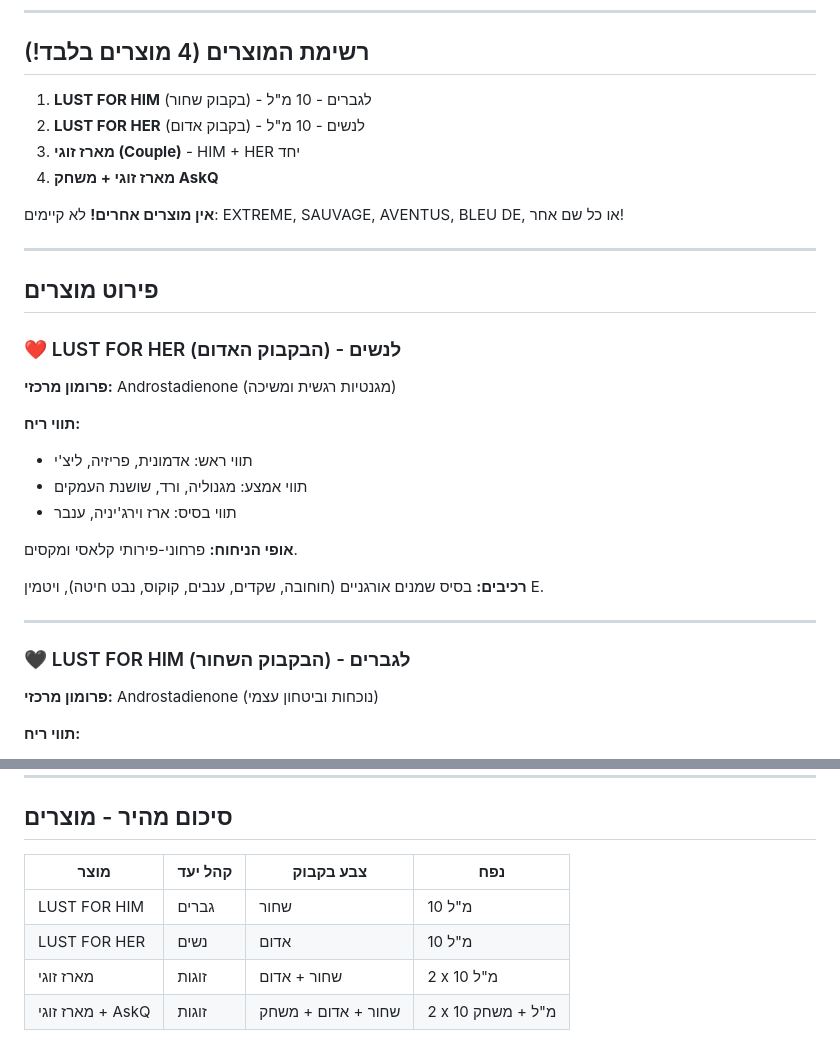
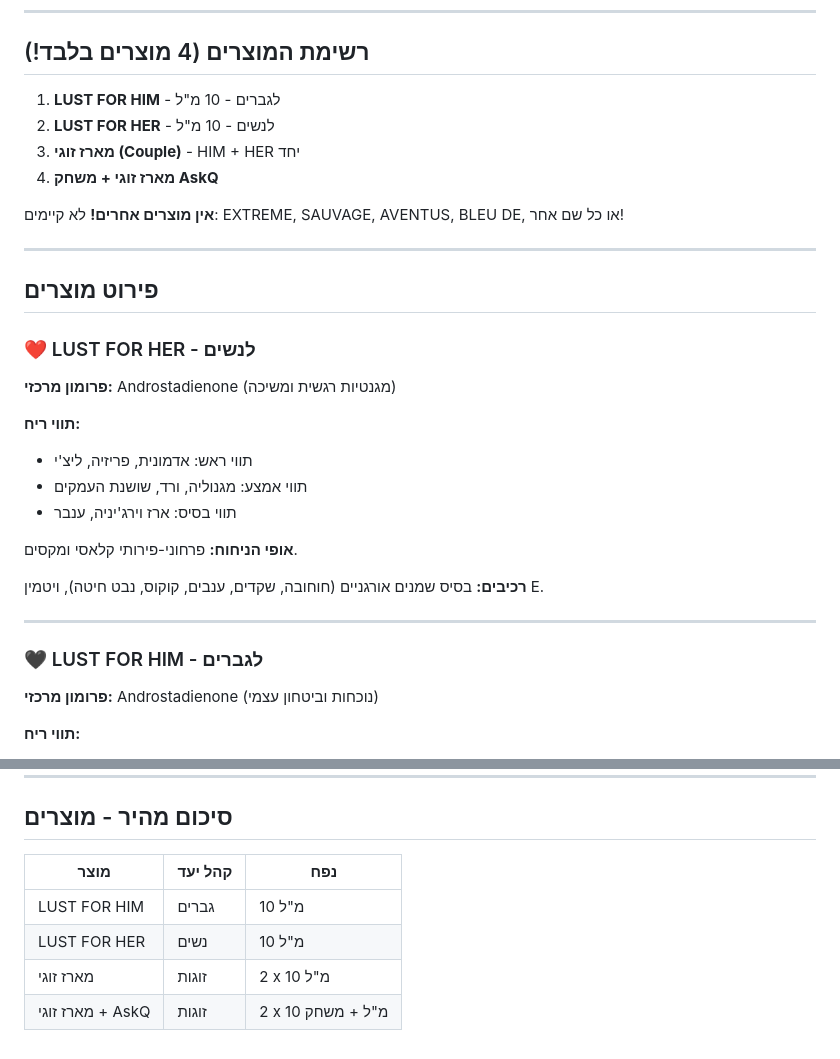
Before and after one commit to ShayFeldboy1010/lustchatbot, a Markdown page: backend/data/lust_knowledge_base.md, 2 parts joined by grey strips. GitHub-like rendering.

Commit message:
Remove bottle color references from knowledge base
Removed (בקבוק שחור) and (בקבוק אדום) references
as per user request - incorrect product information.

🤖 Generated with [Claude Code](https://claude.com/claude-code)

Co-Authored-By: Claude Opus 4.5 <noreply@anthropic.com>

```diff
--- a/backend/data/lust_knowledge_base.md
+++ b/backend/data/lust_knowledge_base.md
@@ -14,8 +14,8 @@
 
 ## רשימת המוצרים (4 מוצרים בלבד!)
 
-1. **LUST FOR HIM** (בקבוק שחור) - לגברים - 10 מ"ל
-2. **LUST FOR HER** (בקבוק אדום) - לנשים - 10 מ"ל
+1. **LUST FOR HIM** - לגברים - 10 מ"ל
+2. **LUST FOR HER** - לנשים - 10 מ"ל
 3. **מארז זוגי (Couple)** - HIM + HER יחד
 4. **מארז זוגי + משחק AskQ**
 
@@ -26,7 +26,7 @@
 
 ## פירוט מוצרים
 
-### ❤️ LUST FOR HER (הבקבוק האדום) - לנשים
+### ❤️ LUST FOR HER - לנשים
 
 **פרומון מרכזי:** Androstadienone (מגנטיות רגשית ומשיכה)
 
@@ -41,7 +41,7 @@
 
 ---
 
-### 🖤 LUST FOR HIM (הבקבוק השחור) - לגברים
+### 🖤 LUST FOR HIM - לגברים
 
 **פרומון מרכזי:** Androstadienone (נוכחות וביטחון עצמי)
 
@@ -161,9 +161,9 @@
 
 ## סיכום מהיר - מוצרים
 
-| מוצר | קהל יעד | צבע בקבוק | נפח |
-|------|---------|-----------|-----|
-| LUST FOR HIM | גברים | שחור | 10 מ"ל |
-| LUST FOR HER | נשים | אדום | 10 מ"ל |
-| מארז זוגי | זוגות | שחור + אדום | 2 x 10 מ"ל |
-| מארז זוגי + AskQ | זוגות | שחור + אדום + משחק | 2 x 10 מ"ל + משחק |
+| מוצר | קהל יעד | נפח |
+|------|---------|-----|
+| LUST FOR HIM | גברים | 10 מ"ל |
+| LUST FOR HER | נשים | 10 מ"ל |
+| מארז זוגי | זוגות | 2 x 10 מ"ל |
+| מארז זוגי + AskQ | זוגות | 2 x 10 מ"ל + משחק |
```
